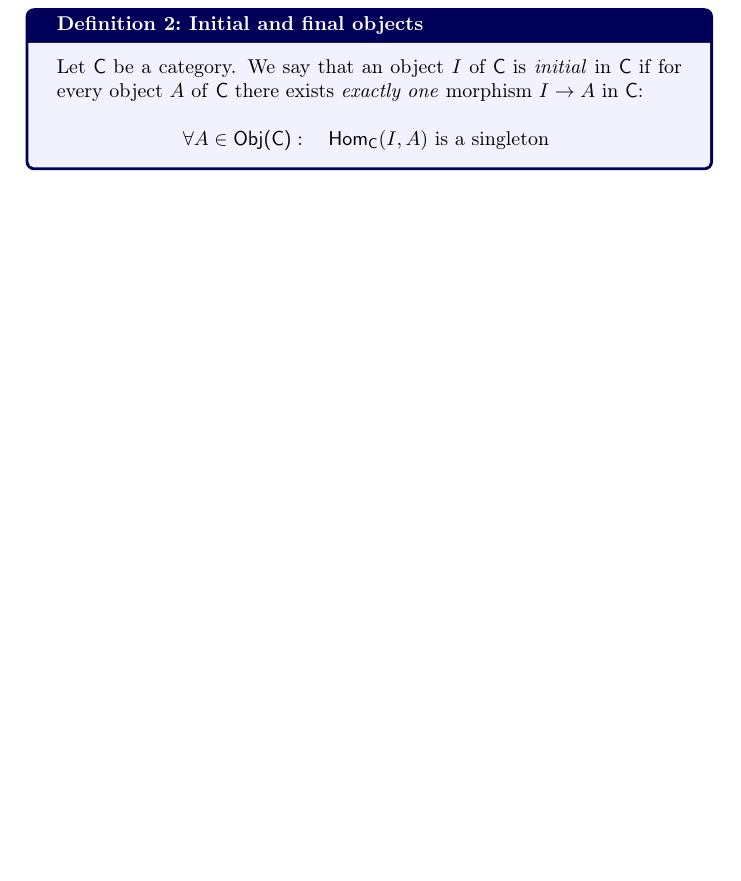
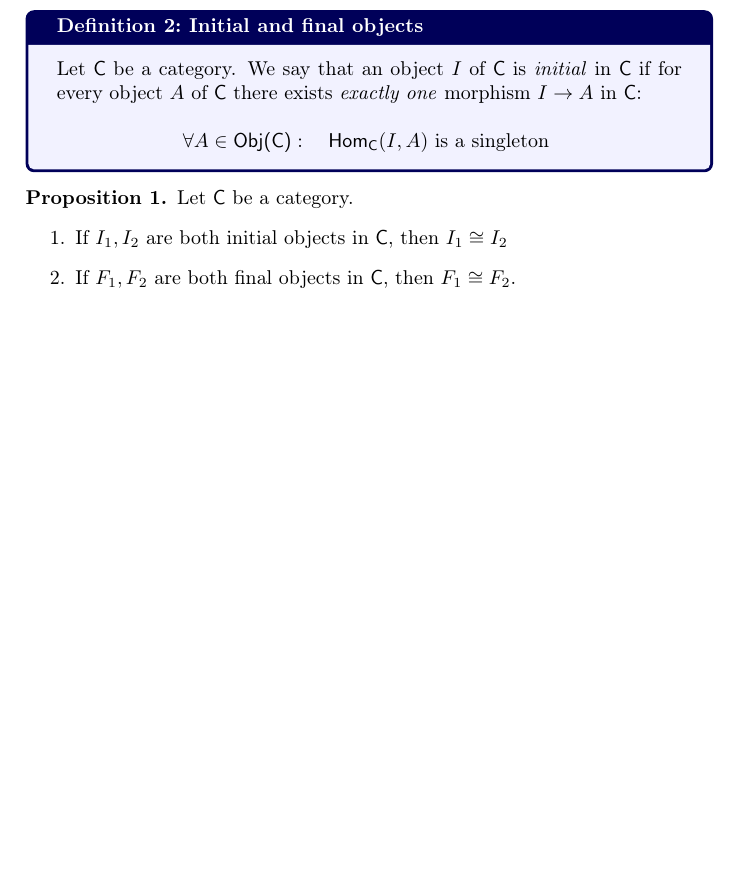
Before and after one commit to zarak/latex-parser, a LaTeX document (test.tex): part of the page, cut so that both start at the same text, the shorter picture padded with empty space. Compiled offline with pdfLaTeX.

Commit message:
Add prop to test file

```diff
--- a/test.tex
+++ b/test.tex
@@ -29,6 +29,7 @@
 \newtheorem{theorem}{Theorem}
 \theoremstyle{definition}
 \newtheorem{example}{Example}
+\newtheorem{proposition}{Proposition}
 
 \setlength{\parindent}{0pt}
 
@@ -44,8 +45,8 @@
 \end{definition}
 
 \begin{definition}{Initial and final objects}{def:initial_final_objects}
-  Let $\cat{C}$ be a category. We say that an object $I$ of $\cat C$ is
-  \textit{initial} in \cat{C} if for every object $A$ of \cat{C} there exists
+  Let $\cat{C}$ be a category. We say that an object $I$ of $\cat{C}$ is
+  \textit{initial} in $\cat{C}$ if for every object $A$ of $\cat{C}$ there exists
   \textit{exactly one} morphism $I \to  A$ in $\cat{C}$:
 
   \begin{equation*}
@@ -54,4 +55,14 @@
   \end{equation*}
 \end{definition}
 
+\begin{proposition}
+  Let $\cat{C}$ be a category.
+  \begin{enumerate}
+    \item If $ I_1, I_2$ are both initial objects in $\cat{C}$, then $ I_1
+      \cong I_2$
+    \item If $F_1, F_2$ are both final objects in $ \cat{C}$, then $ F_1 \cong
+      F_2$.
+  \end{enumerate}
+\end{proposition}
+
 \end{document}
```
